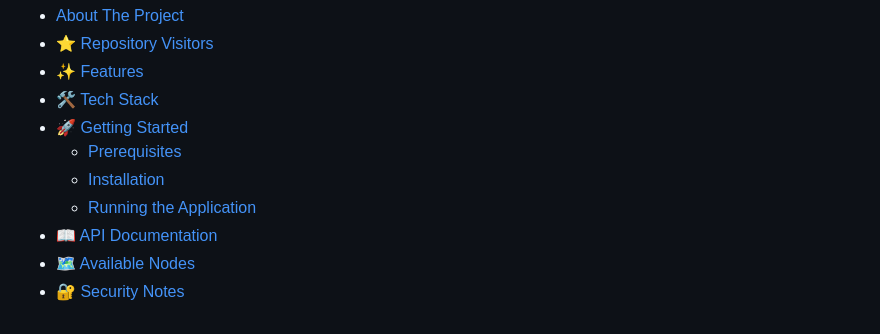
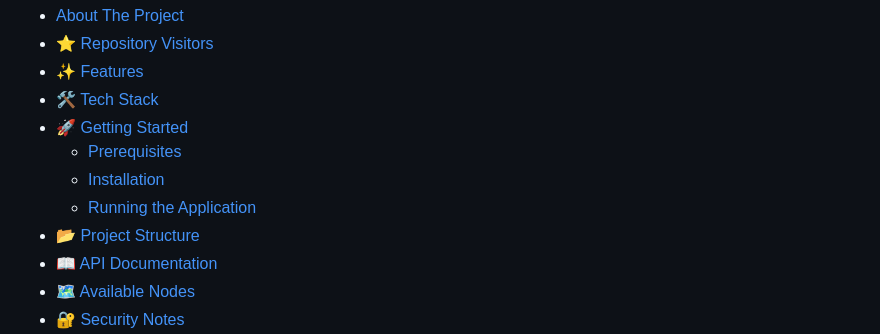
Before and after one commit to Blue-Rangoon/Smart-Delivery-Route-Planner-AI, a Markdown page: README.md, the part around the change. Rendered like a GitHub page.

```diff
--- a/README.md
+++ b/README.md
@@ -41,6 +41,7 @@
   - [Prerequisites](#prerequisites)
   - [Installation](#installation)
   - [Running the Application](#running-the-application)
+- [📂 Project Structure](#-project-structure)
 - [📖 API Documentation](#-api-documentation)
 - [🗺️ Available Nodes](#-available-nodes)
 - [🔐 Security Notes](#-security-notes)
```
